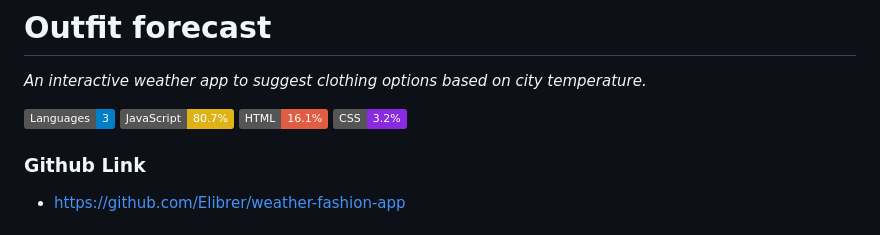
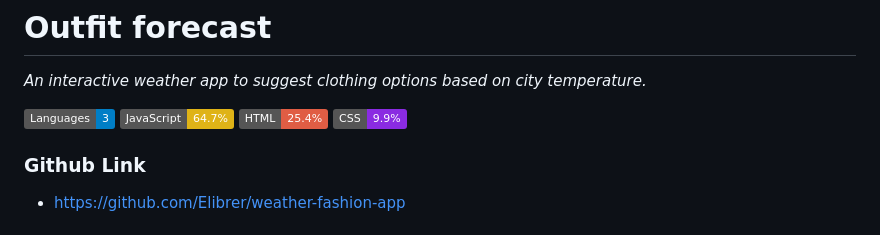
Before and after one commit to Elibrer/movie-search-app, a Markdown page: README.md, the part around the change. Drawn GitHub-style; badges without logos.

```diff
--- a/README.md
+++ b/README.md
@@ -2,9 +2,9 @@
 *An interactive weather app to suggest clothing options based on city temperature.*
 
 ![Languages Badge](https://img.shields.io/badge/Languages-3-blue)
-![JS Badge](https://img.shields.io/badge/JavaScript-80.7%25-yellow)
-![HTML Badge](https://img.shields.io/badge/HTML-16.1%25-red)
-![CSS Badge](https://img.shields.io/badge/CSS-3.2%25-blueviolet)
+![JS Badge](https://img.shields.io/badge/JavaScript-64.7%25-yellow)
+![HTML Badge](https://img.shields.io/badge/HTML-25.4%25-red)
+![CSS Badge](https://img.shields.io/badge/CSS-9.9%25-blueviolet)
 
 ### Github Link
 - https://github.com/Elibrer/weather-fashion-app
```
